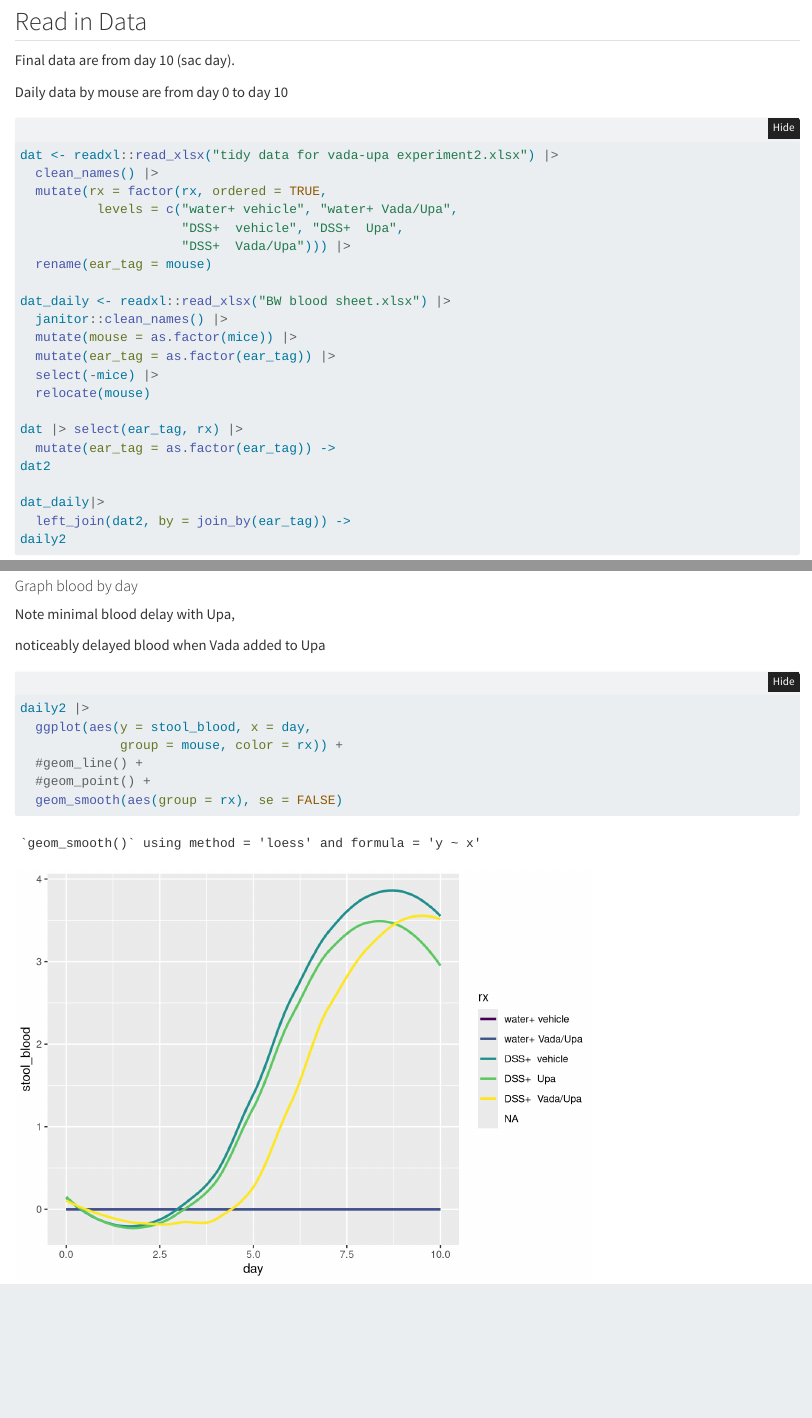
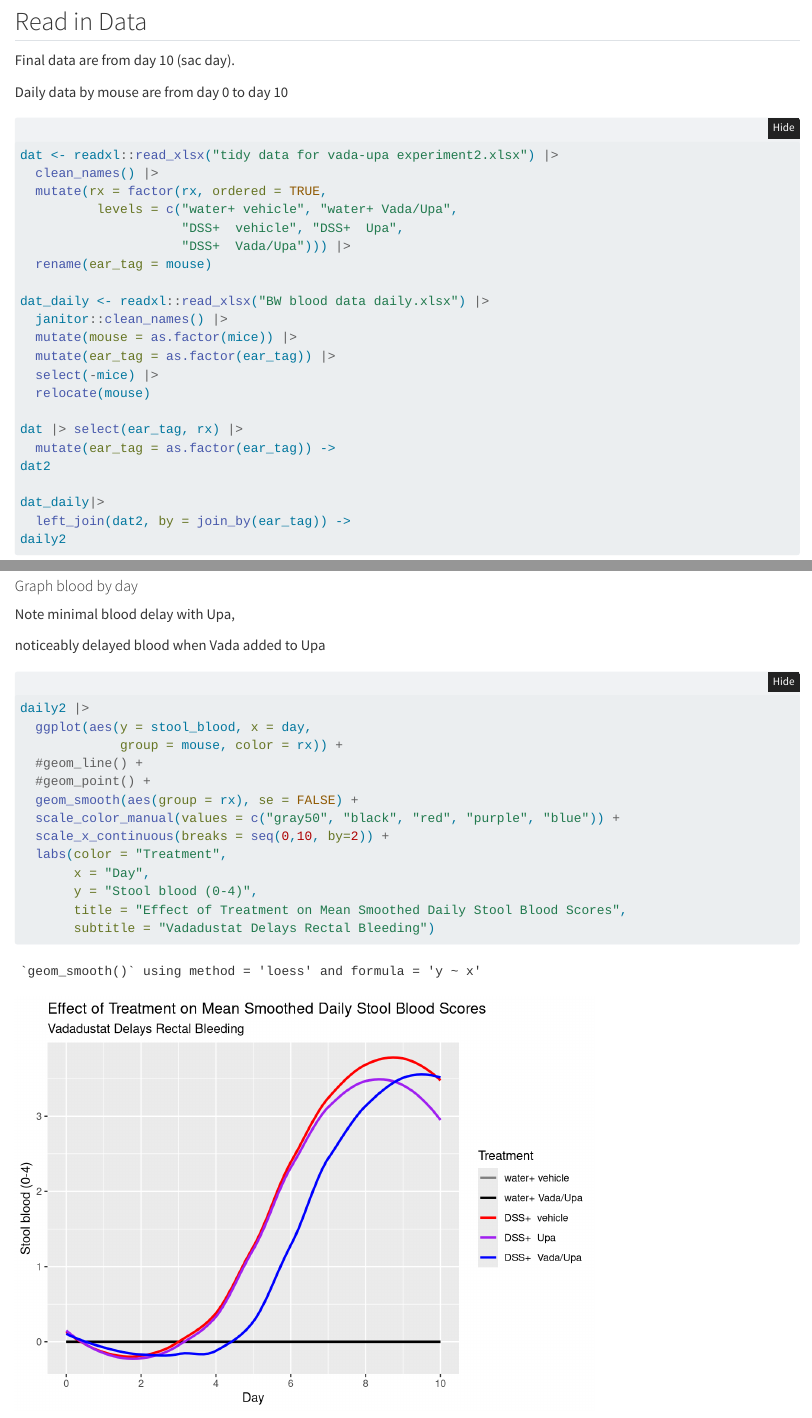
Before and after one commit to higgi13425/upa_vada_mice, a Quarto document (upa-vada-mice2.qmd): the page in a window 1100 px wide, from 1150 px down, and a second part further down, joined at a grey line. Rendered offline with R 4.5, knitr and Pandoc in place of Quarto, with nearby package versions; folded parts are opened; column names are cleaned by a stand-in for the janitor package.

Commit message:
updated on laptop

````diff
--- a/upa-vada-mice2.qmd
+++ b/upa-vada-mice2.qmd
@@ -48,7 +48,7 @@ dat <- readxl::read_xlsx("tidy data for vada-upa experiment2.xlsx") |>
                      "DSS+  Vada/Upa"))) |>
   rename(ear_tag = mouse)
 
-dat_daily <- readxl::read_xlsx("BW blood sheet.xlsx") |>
+dat_daily <- readxl::read_xlsx("BW blood data daily.xlsx") |>
   janitor::clean_names() |>
   mutate(mouse = as.factor(mice)) |>
   mutate(ear_tag = as.factor(ear_tag)) |>
@@ -89,7 +89,14 @@ daily2 |>
              group = mouse, color = rx)) +
   #geom_line() +
   #geom_point() +
-  geom_smooth(aes(group = rx), se = FALSE)
+  geom_smooth(aes(group = rx), se = FALSE) +
+  scale_color_manual(values = c("gray50", "black", "red", "purple", "blue")) +
+  scale_x_continuous(breaks = seq(0,10, by=2)) +
+  labs(color = "Treatment",
+       x = "Day",
+       y = "Stool blood (0-4)",
+       title = "Effect of Treatment on Mean Smoothed Daily Stool Blood Scores",
+       subtitle = "Vadadustat Delays Rectal Bleeding")
 ```
 
 ####
````
Also changed, not shown: BW blood data daily.xlsx (added).
